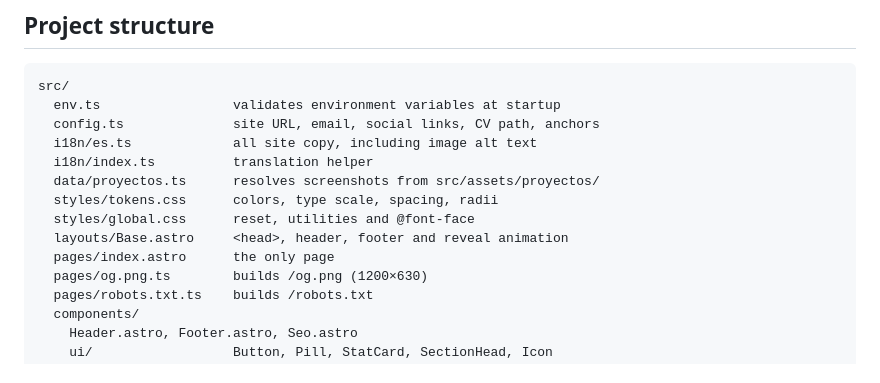
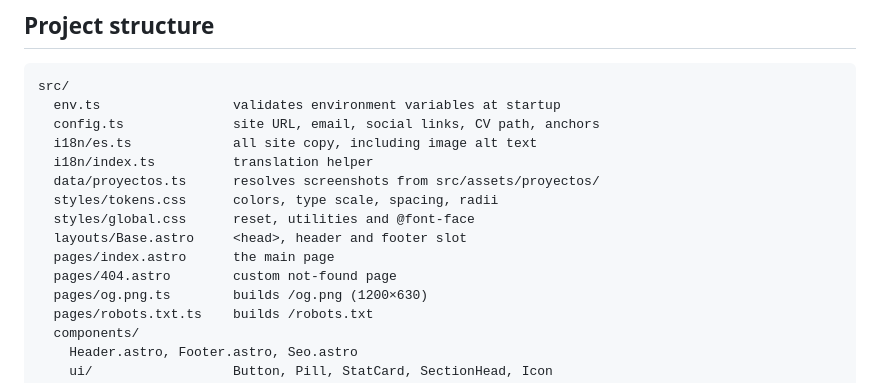
Before and after one commit to ivoans/ivoansorena, a Markdown page: README.md, the part around the change. GitHub-like rendering.

Commit message:
fix: update README to clarify layout and add custom 404 page

```diff
--- a/README.md
+++ b/README.md
@@ -52,8 +52,9 @@ src/
   data/proyectos.ts      resolves screenshots from src/assets/proyectos/
   styles/tokens.css      colors, type scale, spacing, radii
   styles/global.css      reset, utilities and @font-face
-  layouts/Base.astro     <head>, header, footer and reveal animation
-  pages/index.astro      the only page
+  layouts/Base.astro     <head>, header and footer slot
+  pages/index.astro      the main page
+  pages/404.astro        custom not-found page
   pages/og.png.ts        builds /og.png (1200×630)
   pages/robots.txt.ts    builds /robots.txt
   components/
```
